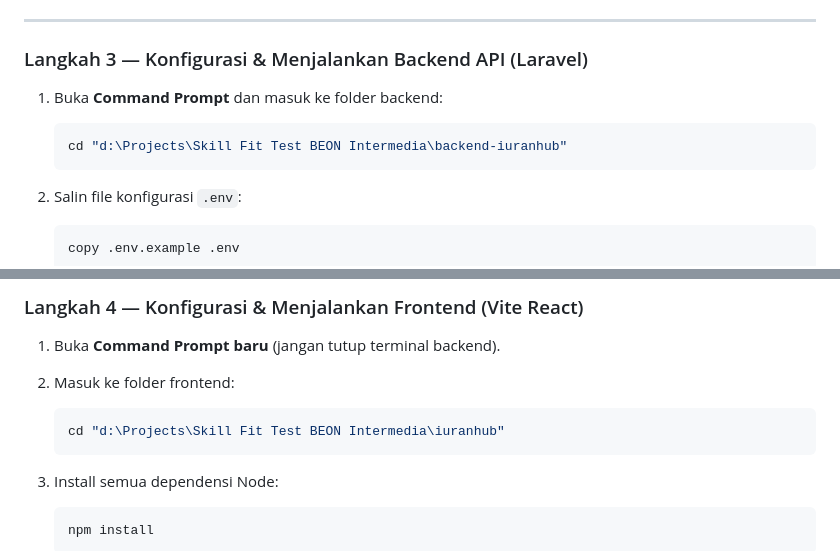
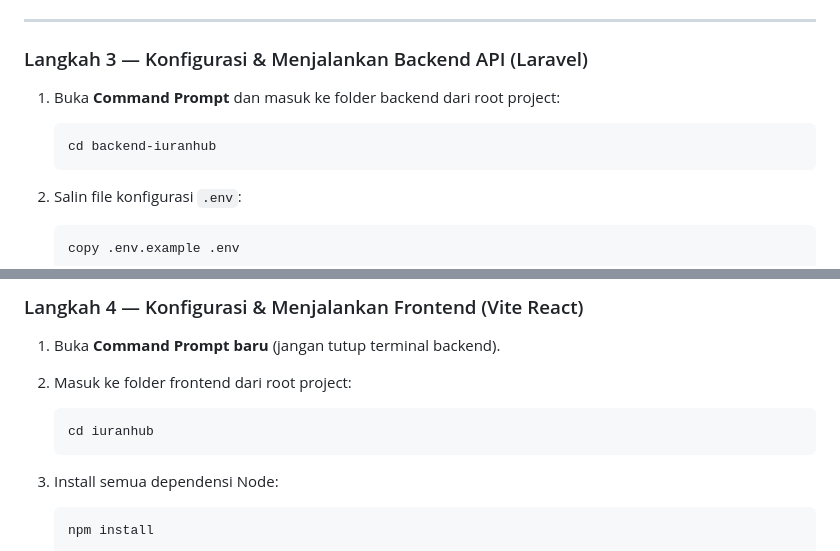
Before and after one commit to fitraaromeo/iuran-hub, a Markdown page: README.md, 2 parts joined by grey strips. GitHub-like rendering.

Commit message:
docs: make cd installation paths relative and universal in README

````diff
--- a/README.md
+++ b/README.md
@@ -203,10 +203,10 @@ Panduan ini ditulis dengan asumsi laptop Anda **benar-benar baru / bersih** dan
 
 ### Langkah 3 — Konfigurasi & Menjalankan Backend API (Laravel)
 
-1. Buka **Command Prompt** dan masuk ke folder backend:
+1. Buka **Command Prompt** dan masuk ke folder backend dari root project:
 
    ```bash
-   cd "d:\Projects\Skill Fit Test BEON Intermedia\backend-iuranhub"
+   cd backend-iuranhub
    ```
 
 2. Salin file konfigurasi `.env`:
@@ -264,10 +264,10 @@ Panduan ini ditulis dengan asumsi laptop Anda **benar-benar baru / bersih** dan
 ### Langkah 4 — Konfigurasi & Menjalankan Frontend (Vite React)
 
 1. Buka **Command Prompt baru** (jangan tutup terminal backend).
-2. Masuk ke folder frontend:
+2. Masuk ke folder frontend dari root project:
 
    ```bash
-   cd "d:\Projects\Skill Fit Test BEON Intermedia\iuranhub"
+   cd iuranhub
    ```
 
 3. Install semua dependensi Node:
````
